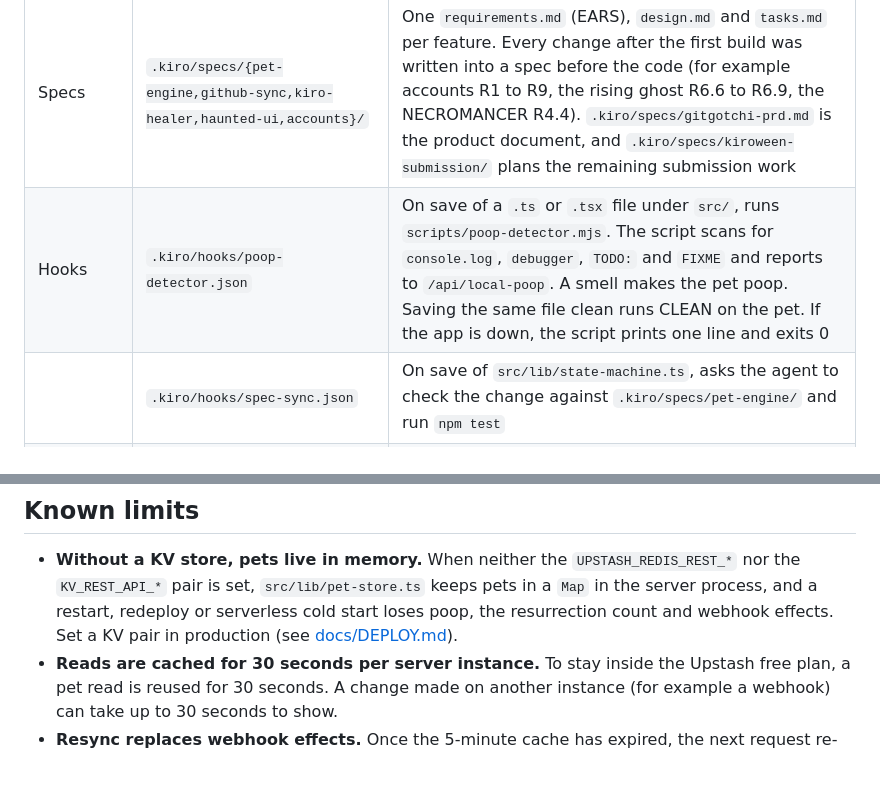
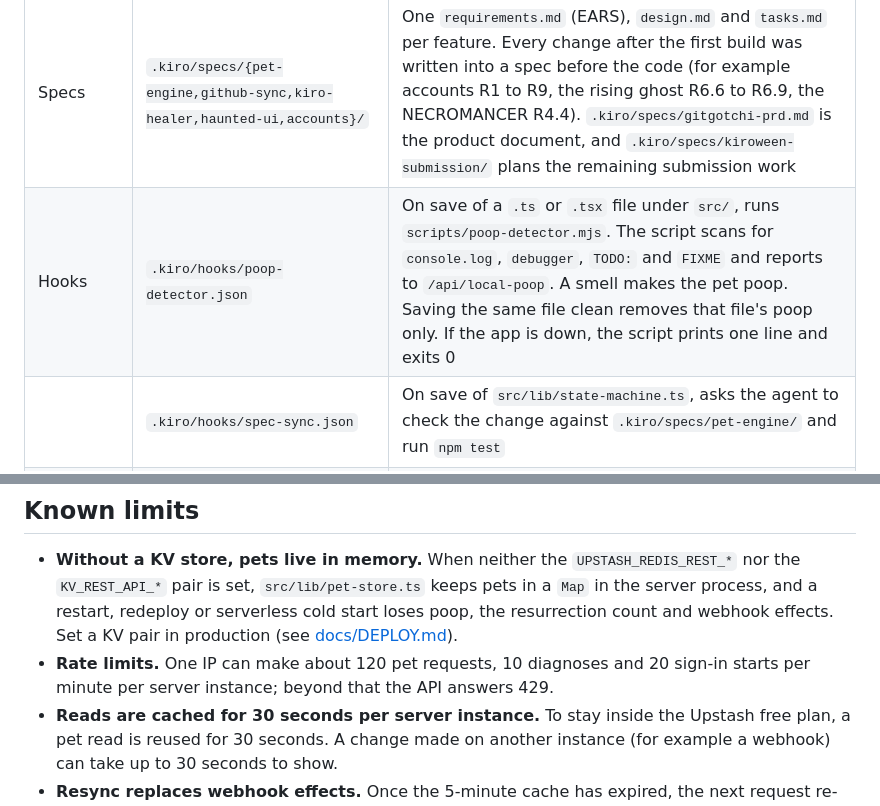
Before and after one commit to Zee7X/gitgochi, a Markdown page: README.md, 2 parts joined by grey strips. GitHub-like rendering; blank space fills up the shorter version.

```diff
--- a/README.md
+++ b/README.md
@@ -171,7 +184,7 @@ The `.kiro/` folder is at the repository root and is committed. The full write-u
 | Kiro feature | Where | What it does |
 |---|---|---|
 | Specs | `.kiro/specs/{pet-engine,github-sync,kiro-healer,haunted-ui,accounts}/` | One `requirements.md` (EARS), `design.md` and `tasks.md` per feature. Every change after the first build was written into a spec before the code (for example accounts R1 to R9, the rising ghost R6.6 to R6.9, the NECROMANCER R4.4). `.kiro/specs/gitgotchi-prd.md` is the product document, and `.kiro/specs/kiroween-submission/` plans the remaining submission work |
-| Hooks | `.kiro/hooks/poop-detector.json` | On save of a `.ts` or `.tsx` file under `src/`, runs `scripts/poop-detector.mjs`. The script scans for `console.log`, `debugger`, `TODO:` and `FIXME` and reports to `/api/local-poop`. A smell makes the pet poop. Saving the same file clean runs CLEAN on the pet. If the app is down, the script prints one line and exits 0 |
+| Hooks | `.kiro/hooks/poop-detector.json` | On save of a `.ts` or `.tsx` file under `src/`, runs `scripts/poop-detector.mjs`. The script scans for `console.log`, `debugger`, `TODO:` and `FIXME` and reports to `/api/local-poop`. A smell makes the pet poop. Saving the same file clean removes that file's poop only. If the app is down, the script prints one line and exits 0 |
 | | `.kiro/hooks/spec-sync.json` | On save of `src/lib/state-machine.ts`, asks the agent to check the change against `.kiro/specs/pet-engine/` and run `npm test` |
 | Steering | `.kiro/steering/` | `retro-aesthetic.md` (palette, pixel font, shell), `architecture.md` (stack and project layout), `kiro-integration.md` (how the pieces connect, and the rule to report only real results), `summon-healer.md` (manual, run as `/summon-healer`) |
 | MCP server | `mcp-server/index.mjs`, `.kiro/settings/mcp.json` | stdio server `gitgotchi` with `get_pet_status`, `diagnose_pet`, `feed_pet`, `clean_pet`, `simulate_event` (demo repos only), `adopt_pet` and `add_badge` (writes the badge into the workspace README; you commit). The other tools call the running app over HTTP. Only the two read-only tools are auto-approved |
@@ -242,6 +262,7 @@ GitHub Actions (`.github/workflows/ci.yml`) runs lint, the type check and the un
 ## Known limits
 
 - **Without a KV store, pets live in memory.** When neither the `UPSTASH_REDIS_REST_*` nor the `KV_REST_API_*` pair is set, `src/lib/pet-store.ts` keeps pets in a `Map` in the server process, and a restart, redeploy or serverless cold start loses poop, the resurrection count and webhook effects. Set a KV pair in production (see [docs/DEPLOY.md](docs/DEPLOY.md)).
+- **Rate limits.** One IP can make about 120 pet requests, 10 diagnoses and 20 sign-in starts per minute per server instance; beyond that the API answers 429.
 - **Reads are cached for 30 seconds per server instance.** To stay inside the Upstash free plan, a pet read is reused for 30 seconds. A change made on another instance (for example a webhook) can take up to 30 seconds to show.
 - **Resync replaces webhook effects.** Once the 5-minute cache has expired, the next request re-seeds a real repo's stats from GitHub. Effects the snapshot does not count, such as the bonus from a merged pull request, are replaced at that point. Poop, the resurrection count, the rising state and the NECROMANCER streak are kept. Webhooks that arrive before the first snapshot are replayed once onto it.
 - **Per-file poop has a window.** Cleaning a file removes only that file's poop, but only while its poop event is among the 50 logged events. Poop is capped at 5; the CLEAN button always clears everything.
```
Also changed, not shown: other parts of README.md (+60 -40 lines), docs/media/badge.png, docs/media/hero.png, docs/media/summon-kiro.png, docs/media/zombie.png.
